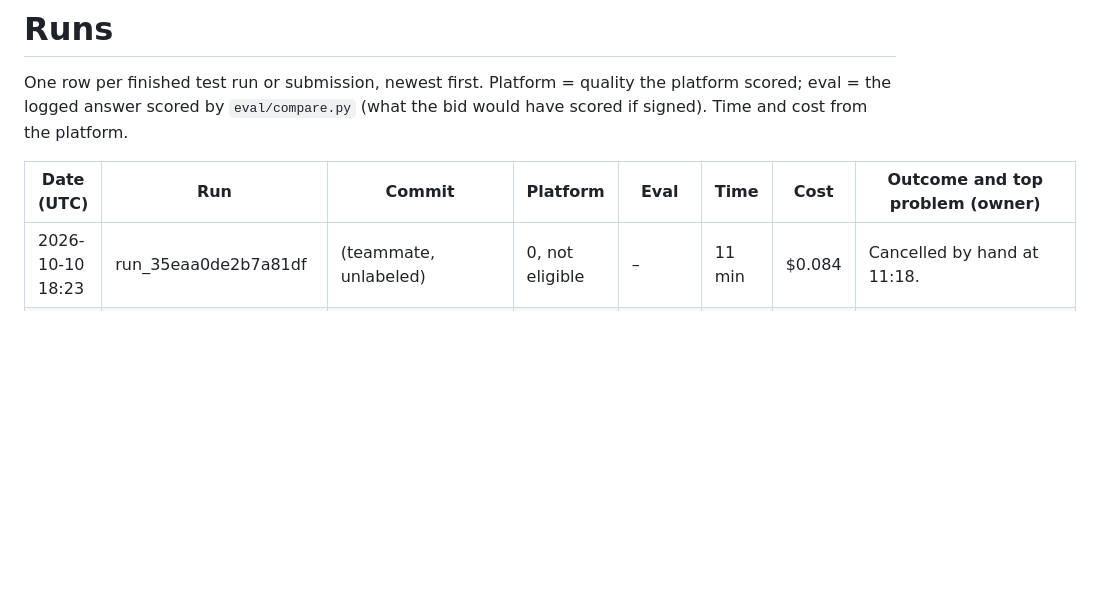
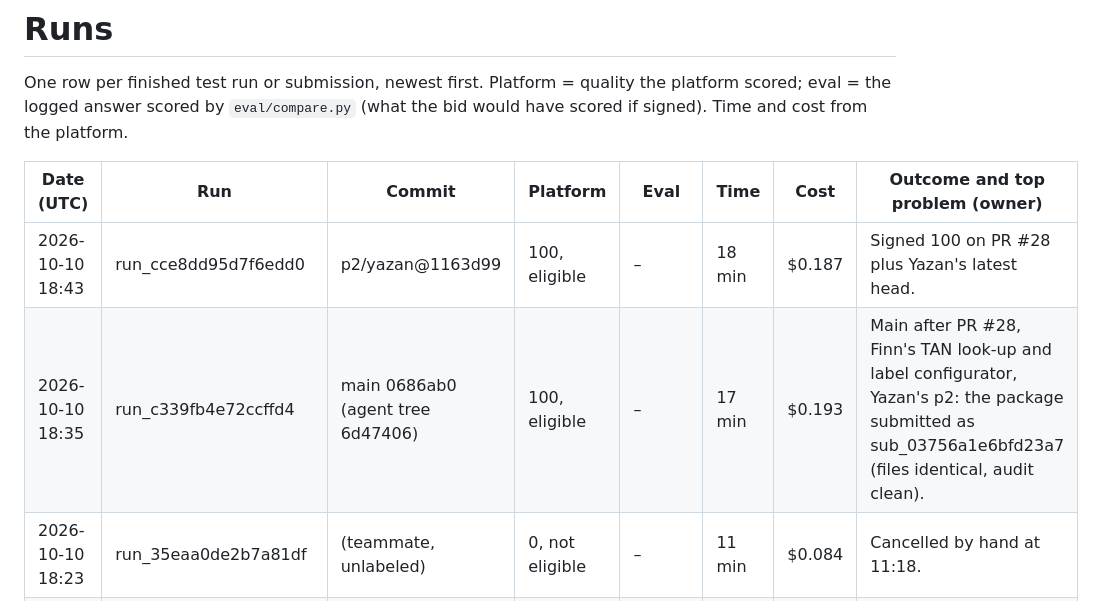
Before and after one commit to lucakammerer/adminrights, a Markdown page: bench/RUNS.md, the part around the change. Drawn GitHub-style; blank space fills up the shorter version.

Commit message:
bench: main scored 100 and was submitted
Entire-Checkpoint: 01M4KK4Z5YX1NFRK0RS39G621W

```diff
--- a/bench/RUNS.md
+++ b/bench/RUNS.md
@@ -5,6 +5,8 @@ logged answer scored by `eval/compare.py` (what the bid would have scored if sig
 
 | Date (UTC) | Run | Commit | Platform | Eval | Time | Cost | Outcome and top problem (owner) |
 | --- | --- | --- | --- | --- | --- | --- | --- |
+| 2026-10-10 18:43 | run_cce8dd95d7f6edd0 | p2/yazan@1163d99 | 100, eligible | – | 18 min | $0.187 | Signed 100 on PR #28 plus Yazan's latest head. |
+| 2026-10-10 18:35 | run_c339fb4e72ccffd4 | main 0686ab0 (agent tree 6d47406) | 100, eligible | – | 17 min | $0.193 | Main after PR #28, Finn's TAN look-up and label configurator, Yazan's p2: the package submitted as sub_03756a1e6bfd23a7 (files identical, audit clean). |
 | 2026-10-10 18:23 | run_35eaa0de2b7a81df | (teammate, unlabeled) | 0, not eligible | – | 11 min | $0.084 | Cancelled by hand at 11:18. |
 | 2026-10-10 18:15 | run_951dc7fc11eb67e0 | (teammate, package without `TOOL_TIMEOUT`) | 0, not eligible | 100.00 | 19 min | $0.150 | Not signed: correct answer at 576 s, then the submit agent's first `goto` never returned (9 min, no model call, no input) until the cut at 1140 s. A tool bounded by `llm.TOOL_TIMEOUT` (on main since PR #28) returns after 60 s; the page read after a navigation is a `page.evaluate` without its own timeout (Yazan: `browser.py`). |
 | 2026-10-10 18:03 | run_84f19f49ee5beba6 | p1/configurator-by-label@d40b028 | 41, eligible | 100.00 | 18 min | $0.190 | Correct answer (eval 100) at 716 s, signed with 2 of 5 positions: one submit model step took 145 s (811→956 s, timeout and retry), then the time warning omitted 01.01/01.03/01.05. Not the label change itself; a slow step in the submit phase costs whole positions (Finn: a submit step bounded below `CALL_TIMEOUT`, or the answer earlier). |
```
